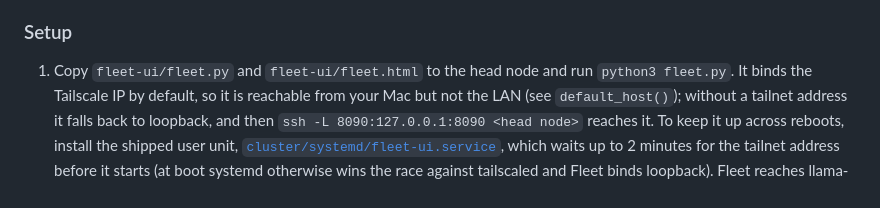
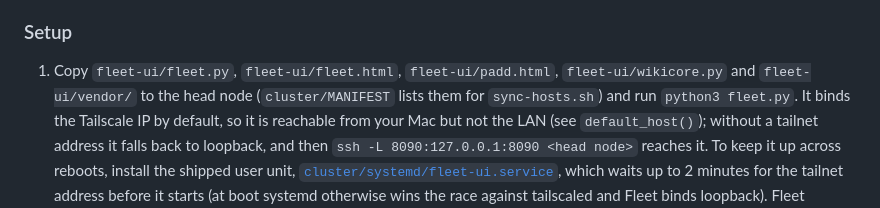
Before and after one commit to pauloesterwitz/Starfleet, a Markdown page: README.md, the part around one of its changes. GitHub-like rendering.

```diff
--- a/README.md
+++ b/README.md
@@ -929,7 +993,9 @@ the page does not, and the app does not.
 
 ### Setup
 
-1. Copy `fleet-ui/fleet.py` and `fleet-ui/fleet.html` to the head node and run
+1. Copy `fleet-ui/fleet.py`, `fleet-ui/fleet.html`, `fleet-ui/padd.html`,
+   `fleet-ui/wikicore.py` and `fleet-ui/vendor/` to the head node (`cluster/MANIFEST`
+   lists them for `sync-hosts.sh`) and run
    `python3 fleet.py`. It binds the Tailscale IP by default, so it is reachable from
    your Mac but not the LAN (see `default_host()`); without a tailnet address it falls
    back to loopback, and then `ssh -L 8090:127.0.0.1:8090 <head node>` reaches it. To
```
Also changed, not shown: other parts of README.md (+73 -8 lines), docs/images/phone-interface.png (added), 15 other files.
